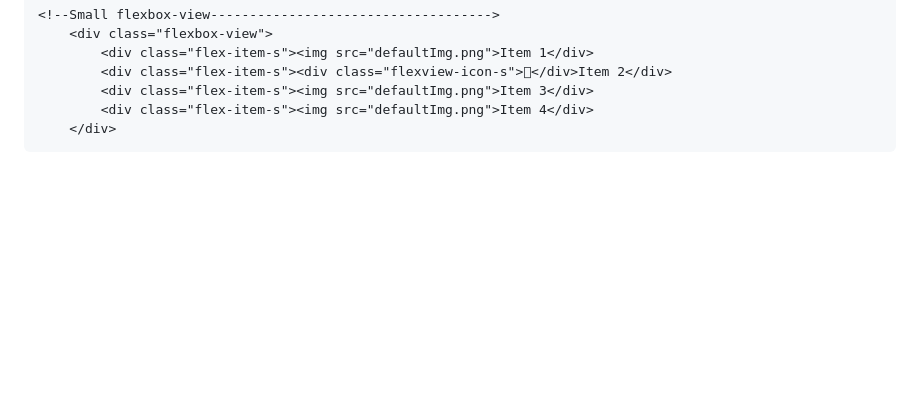
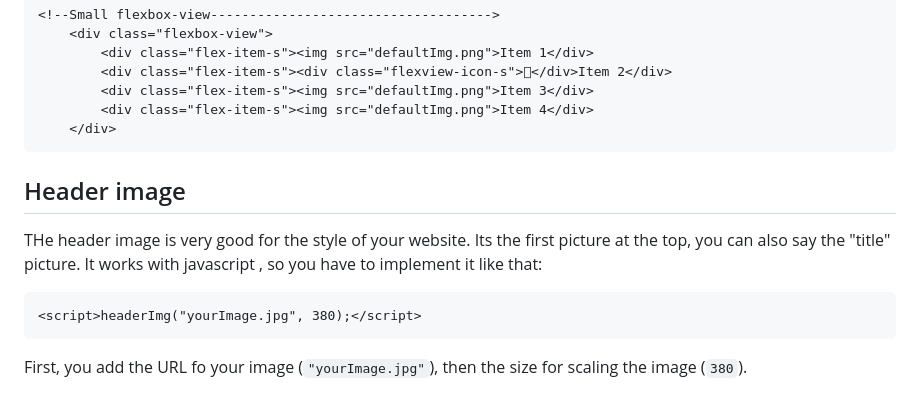
Before and after one commit to JAcoder7/Lighted-web-design, a Markdown page: README.md, the part around the change. Drawn GitHub-style; blank space fills up the shorter version.

Commit message:
Update example.html, added files, update README.md

````diff
--- a/README.md
+++ b/README.md
@@ -111,3 +111,10 @@ And here for the small flexboxes:
         <div class="flex-item-s"><img src="defaultImg.png">Item 4</div>
     </div>
 ```
+
+## Header image
+THe header image is very good for the style of your website. Its the first picture at the top, you can also say the "title" picture. It works with javascript , so you have to implement it like that:
+```
+<script>headerImg("yourImage.jpg", 380);</script>
+```
+First, you add the URL fo your image (```"yourImage.jpg"```), then the size for scaling the image (```380```).
````
Also changed, not shown: NJDesign-title-pic-scaled.jpg, 6 other files.
